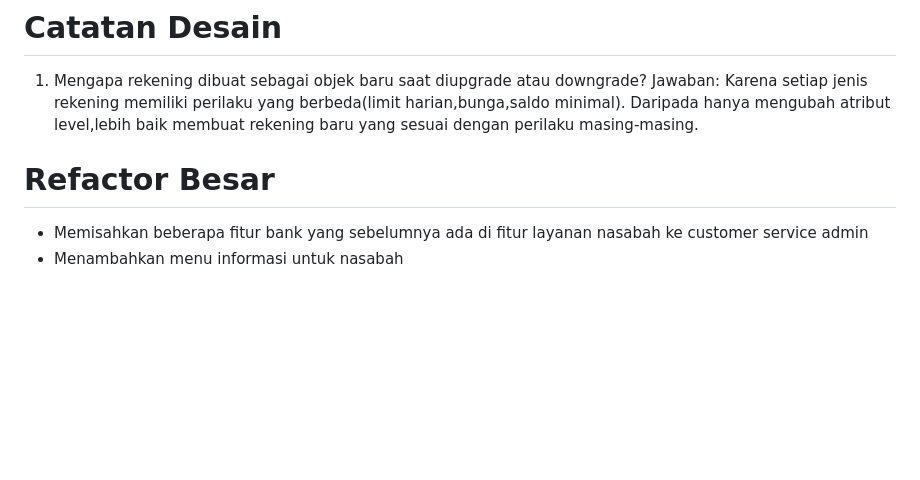
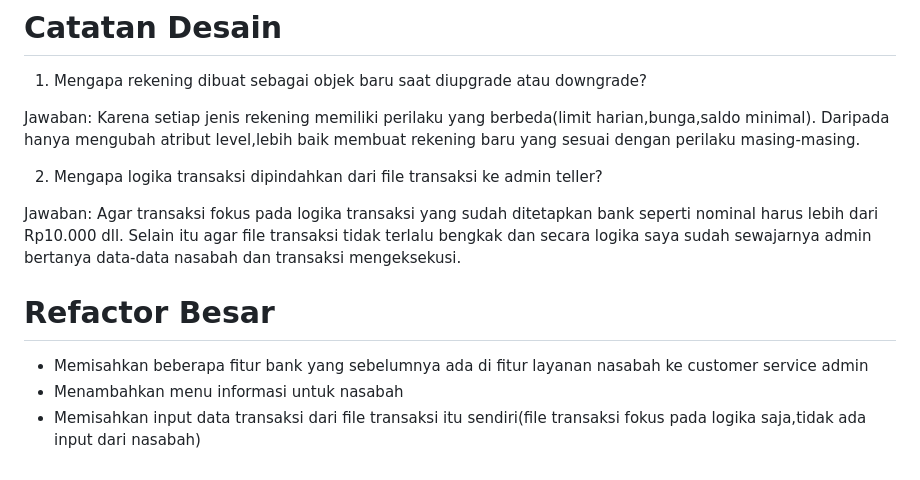
Before and after one commit to nikowahyup/bank_djago, a Markdown page: README.md, the part around the change. GitHub-like rendering; blank space fills up the shorter version.

```diff
--- a/README.md
+++ b/README.md
@@ -131,12 +131,19 @@ Memisahkan tanggung jawab objek (*Separation of Concerns*).
 
 # Catatan Desain
 1. Mengapa rekening dibuat sebagai objek baru saat diupgrade atau downgrade?
+
 Jawaban:
 Karena setiap jenis rekening memiliki perilaku yang berbeda(limit harian,bunga,saldo minimal).
 Daripada hanya mengubah atribut level,lebih baik membuat rekening baru yang sesuai dengan perilaku
 masing-masing.
 
+2. Mengapa logika transaksi dipindahkan dari file transaksi ke admin teller?
+
+Jawaban: Agar transaksi fokus pada logika transaksi yang sudah ditetapkan bank seperti nominal harus lebih dari Rp10.000 dll.
+Selain itu agar file transaksi tidak terlalu bengkak dan secara logika saya sudah sewajarnya admin bertanya data-data nasabah
+dan transaksi mengeksekusi.
 
 # Refactor Besar
 - Memisahkan beberapa fitur bank yang sebelumnya ada di fitur layanan nasabah ke customer service admin
 - Menambahkan menu informasi untuk nasabah
+- Memisahkan input data transaksi dari file transaksi itu sendiri(file transaksi fokus pada logika saja,tidak ada input dari nasabah)
```
